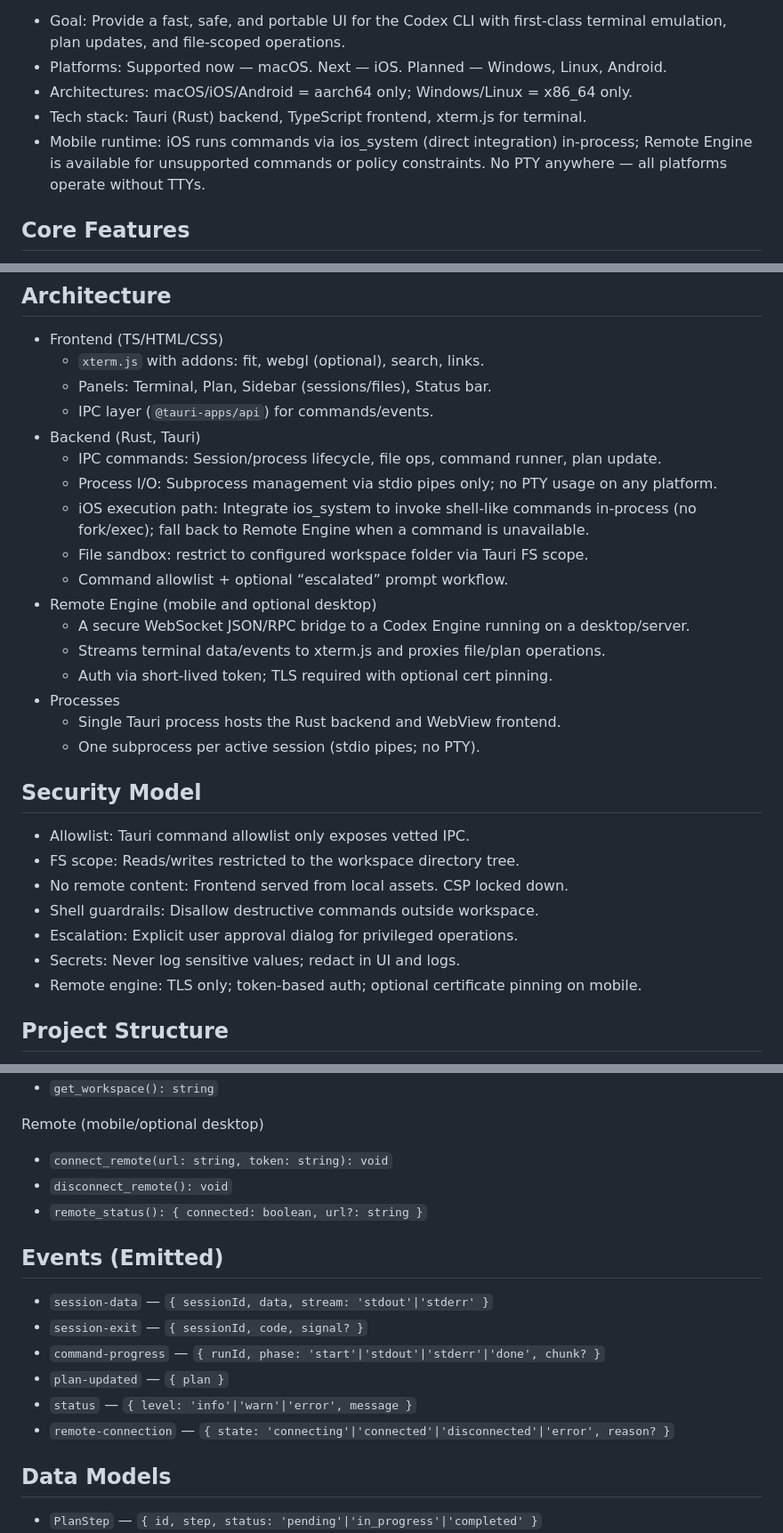
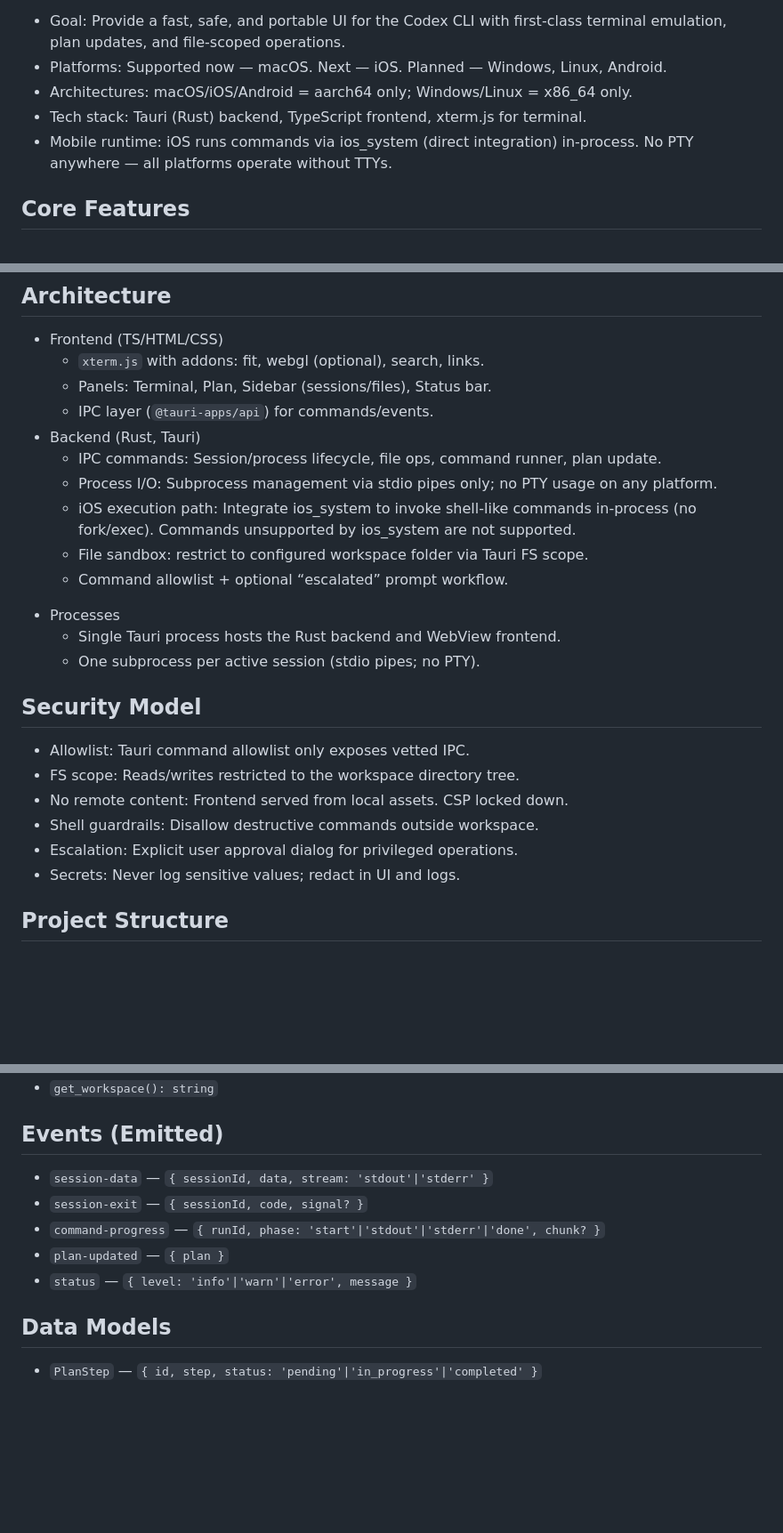
Before and after one commit to WangChengYeh/codex-cli, a Markdown page: README.md, 3 parts joined by grey strips. Shown at 89% size. Drawn GitHub-style; blank space fills up the shorter version.

Commit message:
spec: remove Remote Engine; commands requiring TTY or not in ios_system are unsupported

```diff
--- a/README.md
+++ b/README.md
@@ -8,7 +8,7 @@ A cross‑platform application that wraps the Codex CLI in a secure Tauri shell
 - Platforms: Supported now — macOS. Next — iOS. Planned — Windows, Linux, Android.
 - Architectures: macOS/iOS/Android = aarch64 only; Windows/Linux = x86_64 only.
 - Tech stack: Tauri (Rust) backend, TypeScript frontend, xterm.js for terminal.
-- Mobile runtime: iOS runs commands via ios_system (direct integration) in‑process; Remote Engine is available for unsupported commands or policy constraints. No PTY anywhere — all platforms operate without TTYs.
+- Mobile runtime: iOS runs commands via ios_system (direct integration) in‑process. No PTY anywhere — all platforms operate without TTYs.
 
 ## Core Features
 
@@ -29,13 +29,10 @@ A cross‑platform application that wraps the Codex CLI in a secure Tauri shell
 - Backend (Rust, Tauri)
   - IPC commands: Session/process lifecycle, file ops, command runner, plan update.
   - Process I/O: Subprocess management via stdio pipes only; no PTY usage on any platform.
-  - iOS execution path: Integrate ios_system to invoke shell‑like commands in‑process (no fork/exec); fall back to Remote Engine when a command is unavailable.
+  - iOS execution path: Integrate ios_system to invoke shell‑like commands in‑process (no fork/exec). Commands unsupported by ios_system are not supported.
   - File sandbox: restrict to configured workspace folder via Tauri FS scope.
   - Command allowlist + optional “escalated” prompt workflow.
-- Remote Engine (mobile and optional desktop)
-  - A secure WebSocket JSON/RPC bridge to a Codex Engine running on a desktop/server.
-  - Streams terminal data/events to xterm.js and proxies file/plan operations.
-  - Auth via short‑lived token; TLS required with optional cert pinning.
+<!-- Remote execution is not part of the current scope. -->
 - Processes
   - Single Tauri process hosts the Rust backend and WebView frontend.
   - One subprocess per active session (stdio pipes; no PTY).
@@ -48,7 +45,6 @@ A cross‑platform application that wraps the Codex CLI in a secure Tauri shell
 - Shell guardrails: Disallow destructive commands outside workspace.
 - Escalation: Explicit user approval dialog for privileged operations.
 - Secrets: Never log sensitive values; redact in UI and logs.
-- Remote engine: TLS only; token‑based auth; optional certificate pinning on mobile.
 
 ## Project Structure
 
@@ -84,10 +80,7 @@ All commands return structured results with `ok`/`error` in Rust `Result<>` form
 - `get_plan(): Plan`
 - `get_workspace(): string`
 
-Remote (mobile/optional desktop)
-- `connect_remote(url: string, token: string): void`
-- `disconnect_remote(): void`
-- `remote_status(): { connected: boolean, url?: string }`
+<!-- Remote IPC commands are out of scope. -->
 
 
 ## Events (Emitted)
@@ -97,7 +90,6 @@ Remote (mobile/optional desktop)
 - `command-progress` — `{ runId, phase: 'start'|'stdout'|'stderr'|'done', chunk? }`
 - `plan-updated` — `{ plan }`
 - `status` — `{ level: 'info'|'warn'|'error', message }`
- - `remote-connection` — `{ state: 'connecting'|'connected'|'disconnected'|'error', reason? }`
 
 ## Data Models
 
```
Also changed, not shown: other parts of README.md (+3 -5 lines).
